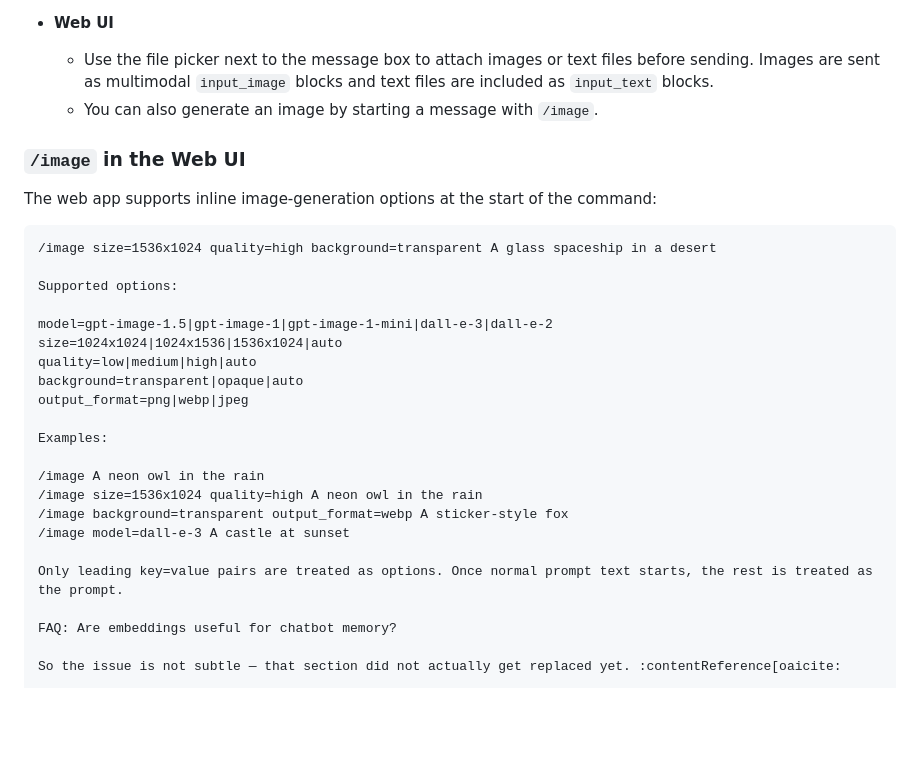
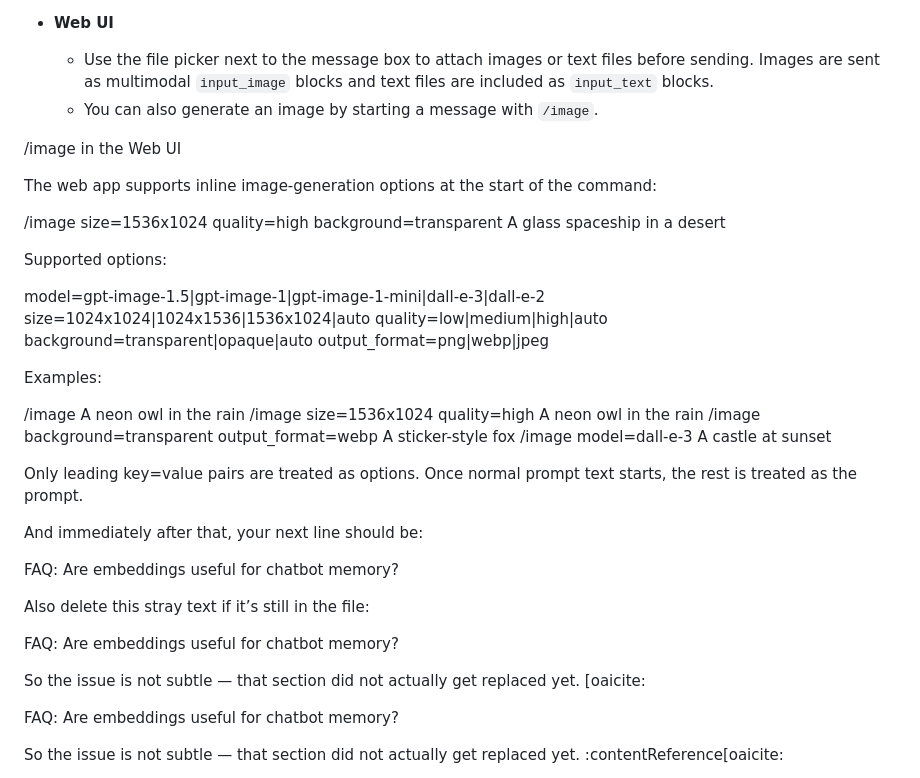
Before and after one commit to Aredelya/4o-Preservation, a Markdown page: README.md, the part around the change. GitHub-like rendering; blank space fills up the shorter version.

````diff
--- a/README.md
+++ b/README.md
@@ -135,11 +135,10 @@ Yes—this project supports file inputs and image generation:
   - Use the file picker next to the message box to attach images or text files before sending. Images are sent as multimodal `input_image` blocks and text files are included as `input_text` blocks.
   - You can also generate an image by starting a message with `/image`.
 
-### `/image` in the Web UI
+/image in the Web UI
 
 The web app supports inline image-generation options at the start of the command:
 
-```text
 /image size=1536x1024 quality=high background=transparent A glass spaceship in a desert
 
 Supported options:
@@ -158,6 +157,17 @@ Examples:
 /image model=dall-e-3 A castle at sunset
 
 Only leading key=value pairs are treated as options. Once normal prompt text starts, the rest is treated as the prompt.
+
+And immediately after that, your next line should be:
+
+FAQ: Are embeddings useful for chatbot memory?
+
+Also delete this stray text if it’s still in the file:
+
+FAQ: Are embeddings useful for chatbot memory?
+
+So the issue is not subtle — that section did not actually get replaced yet.
+[oaicite:
 
 FAQ: Are embeddings useful for chatbot memory?
 
````
